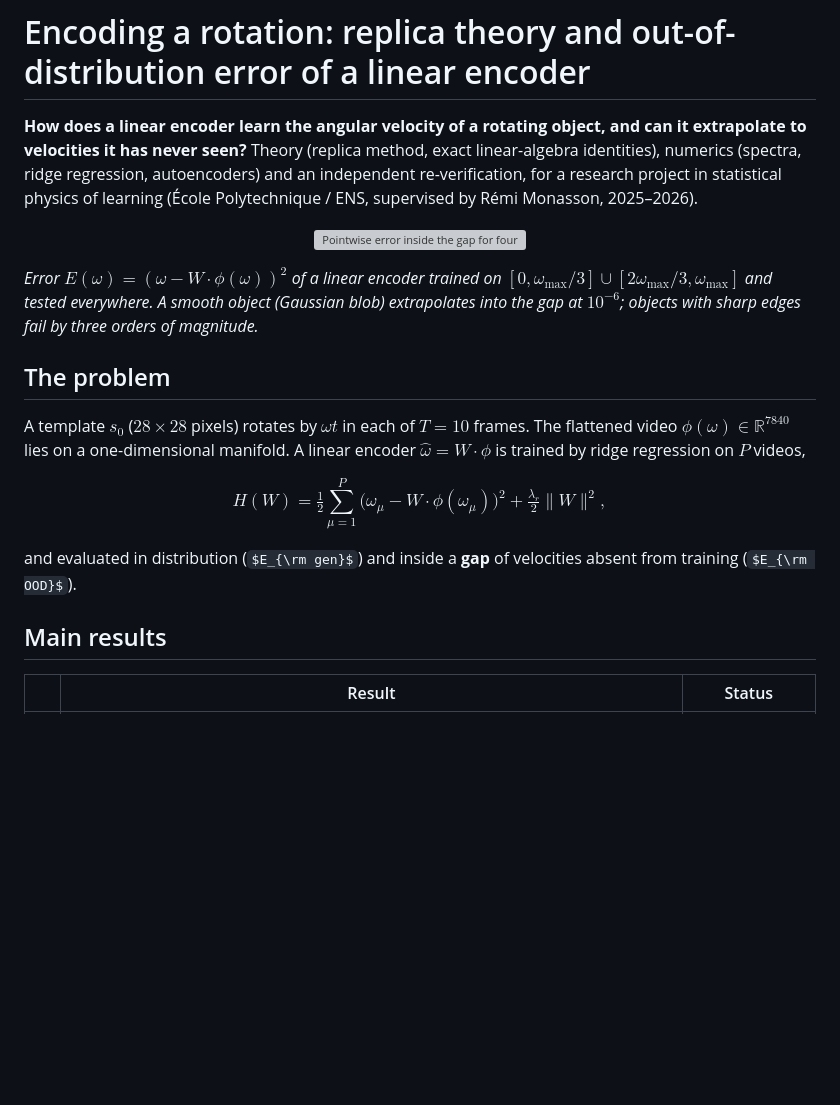
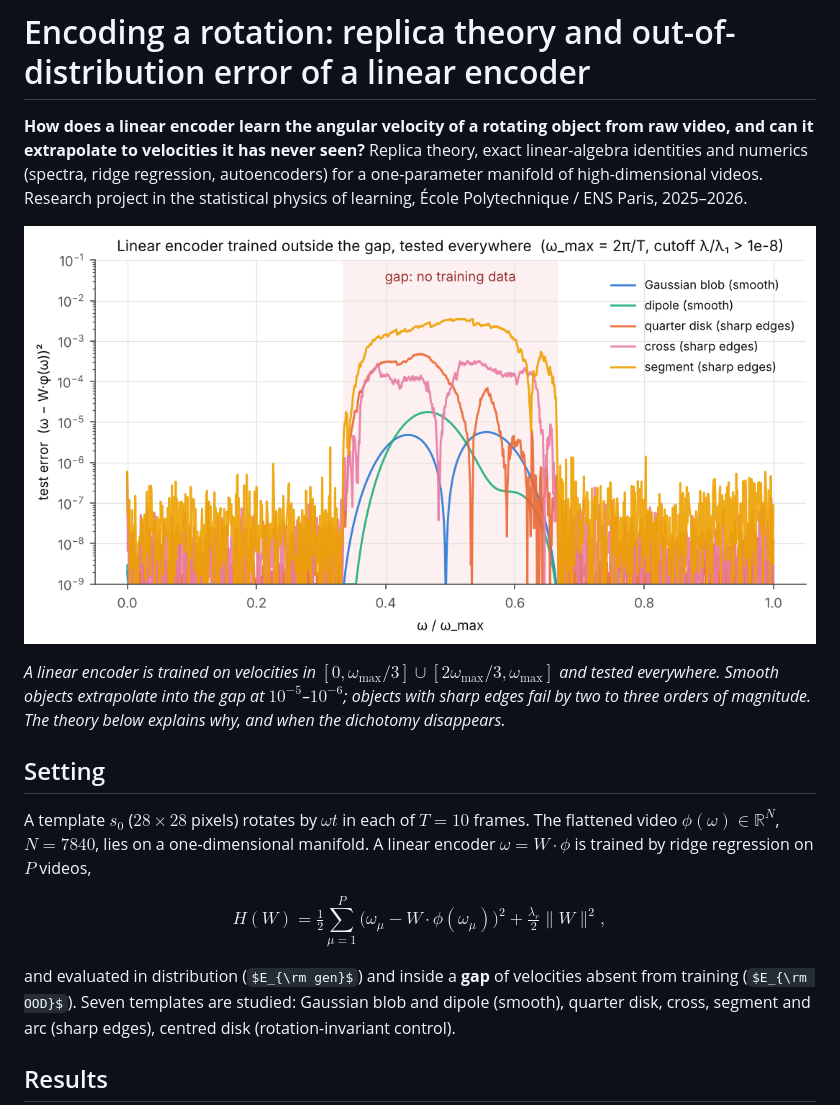
Before and after one commit to leoF333/rotation-encoder, a Markdown page: README.md, the part around one of its changes. Rendered like a GitHub page; pictures changed too: figures/gap_error_overview.png (added); some formulas as TeX source; blank space fills up the shorter version; grey boxes are pictures that could not be loaded.

Commit message:
README: present the results only; add overview figure; drop process documents

```diff
--- a/README.md
+++ b/README.md
@@ -1,23 +1,23 @@
 # Encoding a rotation: replica theory and out-of-distribution error of a linear encoder
 
-**How does a linear encoder learn the angular velocity of a rotating object, and can it extrapolate to velocities it has never seen?**
-Theory (replica method, exact linear-algebra identities), numerics (spectra, ridge regression, autoencoders) and an independent re-verification, for a research project in statistical physics of learning (École Polytechnique / ENS, supervised by Rémi Monasson, 2025–2026).
+**How does a linear encoder learn the angular velocity of a rotating object from raw video, and can it extrapolate to velocities it has never seen?**
+Replica theory, exact linear-algebra identities and numerics (spectra, ridge regression, autoencoders) for a one-parameter manifold of high-dimensional videos. Research project in the statistical physics of learning, École Polytechnique / ENS Paris, 2025–2026.
 
 <p align="center">
-<img src="figures/a5_gap_vs_memoir.png" width="100%" alt="Pointwise error inside the gap for four templates">
+<img src="figures/gap_error_overview.png" width="100%" alt="Test error of a linear encoder inside a gap of unseen velocities, five templates">
 </p>
 
-*Error $E(\omega)=(\omega-W\cdot\phi(\omega))^2$ of a linear encoder trained on $[0,\omega_{\max}/3]\cup[2\omega_{\max}/3,\omega_{\max}]$ and tested everywhere. A smooth object (Gaussian blob) extrapolates into the gap at $10^{-6}$; objects with sharp edges fail by three orders of magnitude.*
+*A linear encoder is trained on velocities in $[0,\omega_{\max}/3]\cup[2\omega_{\max}/3,\omega_{\max}]$ and tested everywhere. Smooth objects extrapolate into the gap at $10^{-5}$–$10^{-6}$; objects with sharp edges fail by two to three orders of magnitude. The theory below explains why, and when the dichotomy disappears.*
 
-## The problem
+## Setting
 
-A template $s_0$ ($28\times28$ pixels) rotates by $\omega t$ in each of $T=10$ frames. The flattened video $\phi(\omega)\in\mathbb R^{7840}$ lies on a one-dimensional manifold. A linear encoder $\hat\omega=W\cdot\phi$ is trained by ridge regression on $P$ videos,
+A template $s_0$ ($28\times28$ pixels) rotates by $\omega t$ in each of $T=10$ frames. The flattened video $\phi(\omega)\in\mathbb R^{N}$, $N=7840$, lies on a one-dimensional manifold. A linear encoder $\hat\omega=W\cdot\phi$ is trained by ridge regression on $P$ videos,
 
 $$H(W)=\tfrac12\sum_{\mu=1}^P\big(\omega_\mu-W\cdot\phi(\omega_\mu)\big)^2+\tfrac{\lambda_r}{2}\|W\|^2 ,$$
 
-and evaluated in distribution ($E_{\rm gen}$) and inside a **gap** of velocities absent from training ($E_{\rm OOD}$).
+and evaluated in distribution ($E_{\rm gen}$) and inside a **gap** of velocities absent from training ($E_{\rm OOD}$). Seven templates are studied: Gaussian blob and dipole (smooth), quarter disk, cross, segment and arc (sharp edges), centred disk (rotation-invariant control).
 
-## Main results
+## Results
 
-| | Result | Status |
+| | | |
 |---|---|---|
```
Also changed, not shown: other parts of README.md (+25 -24 lines), docs/AUDIT_2026-10-15.md (deleted, +0 -292 lines), docs/REPORT_verification.md (deleted, +0 -82 lines), docs/SYNTHESIS.md (+2 -2 lines), scripts/README.md (+0 -3 lines), verification/README.md (added, +11 -0 lines), 8 other files.
